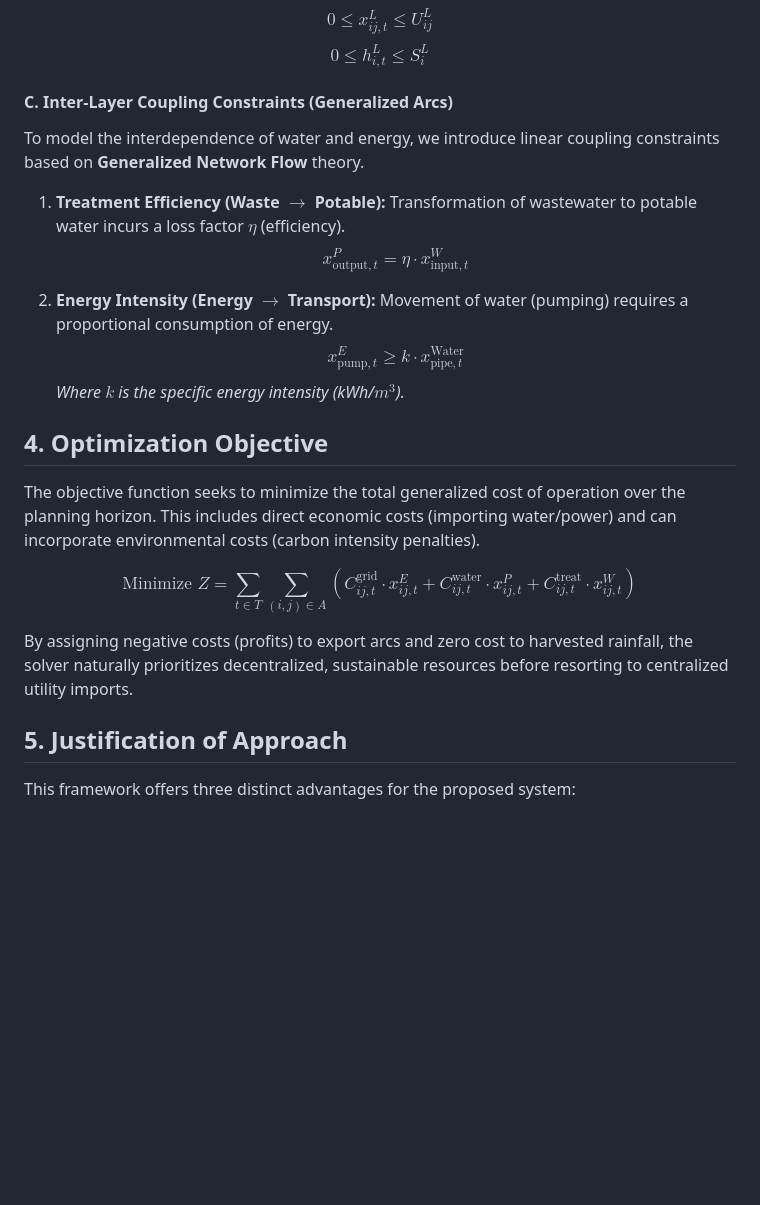
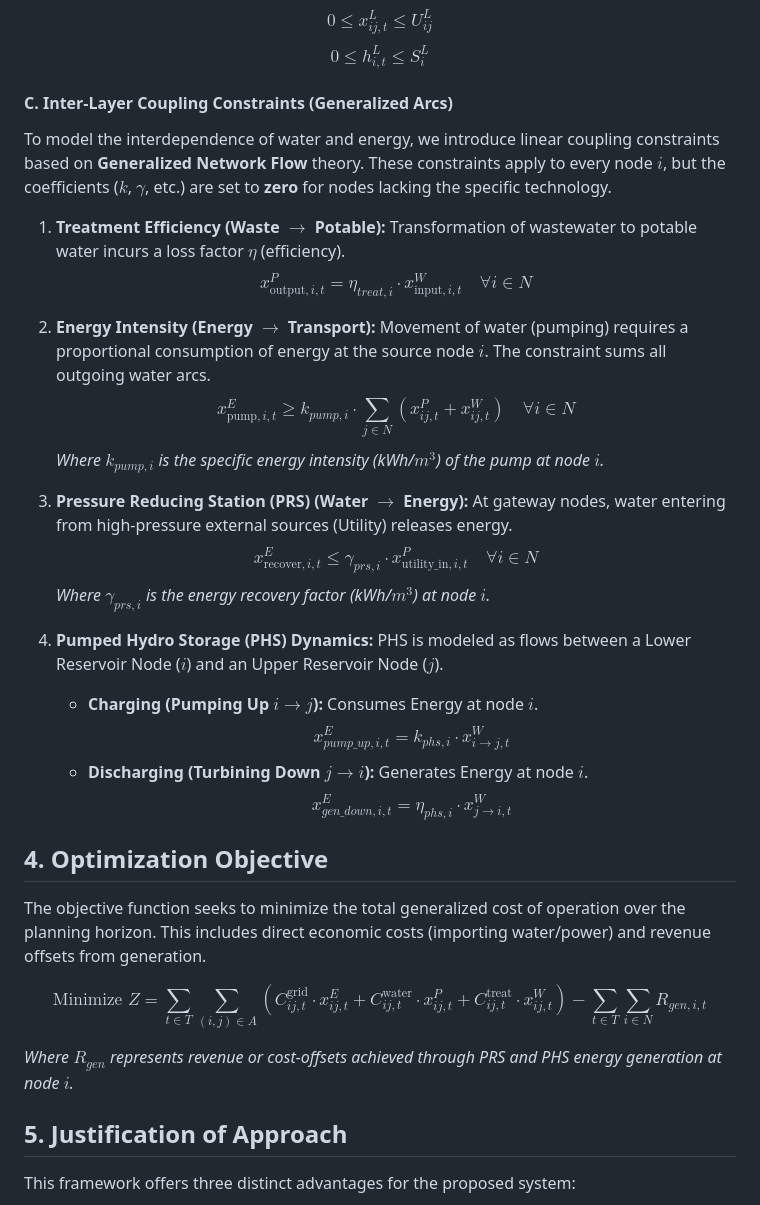
Before and after one commit to abdelrahmanaltawil/stochastic-hydro-wind-coordination, a Markdown page: doc/theoretical_background.md, the part around the change. GitHub-like rendering; blank space fills up the shorter version.

```diff
--- a/doc/theoretical_background.md
+++ b/doc/theoretical_background.md
@@ -68,29 +68,43 @@ $$
 $$
 
 #### **C. Inter-Layer Coupling Constraints (Generalized Arcs)**
-To model the interdependence of water and energy, we introduce linear coupling constraints based on **Generalized Network Flow** theory.
+To model the interdependence of water and energy, we introduce linear coupling constraints based on **Generalized Network Flow** theory. These constraints apply to every node $i$, but the coefficients ($k$, $\gamma$, etc.) are set to **zero** for nodes lacking the specific technology.
 
 1.  **Treatment Efficiency (Waste $\to$ Potable):**
     Transformation of wastewater to potable water incurs a loss factor $\eta$ (efficiency).
     $$
-    x_{\text{output}, t}^{P} = \eta \cdot x_{\text{input}, t}^{W}
+    x_{\text{output}, i, t}^{P} = \eta_{treat, i} \cdot x_{\text{input}, i, t}^{W} \quad \forall i \in N
     $$
 
 2.  **Energy Intensity (Energy $\to$ Transport):**
-    Movement of water (pumping) requires a proportional consumption of energy.
+    Movement of water (pumping) requires a proportional consumption of energy at the source node $i$. The constraint sums all outgoing water arcs.
     $$
-    x_{\text{pump}, t}^{E} \geq k \cdot x_{\text{pipe}, t}^{\text{Water}}
+    x_{\text{pump}, i, t}^{E} \geq k_{pump, i} \cdot \sum_{j \in N} (x_{ij, t}^{P} + x_{ij, t}^{W}) \quad \forall i \in N
     $$
-    *Where $k$ is the specific energy intensity (kWh/$m^3$).*
+    *Where $k_{pump, i}$ is the specific energy intensity (kWh/$m^3$) of the pump at node $i$.*
+
+3.  **Pressure Reducing Station (PRS) (Water $\to$ Energy):**
+    At gateway nodes, water entering from high-pressure external sources (Utility) releases energy.
+    $$
+    x_{\text{recover}, i, t}^{E} \leq \gamma_{prs, i} \cdot x_{\text{utility\_in}, i, t}^{P} \quad \forall i \in N
+    $$
+    *Where $\gamma_{prs, i}$ is the energy recovery factor (kWh/$m^3$) at node $i$.*
+
+4.  **Pumped Hydro Storage (PHS) Dynamics:**
+    PHS is modeled as flows between a Lower Reservoir Node ($i$) and an Upper Reservoir Node ($j$).
+    * **Charging (Pumping Up $i \to j$):** Consumes Energy at node $i$.
+        $$x_{pump\_up, i, t}^{E} = k_{phs, i} \cdot x_{i \to j, t}^{W}$$
+    * **Discharging (Turbining Down $j \to i$):** Generates Energy at node $i$.
+        $$x_{gen\_down, i, t}^{E} = \eta_{phs, i} \cdot x_{j \to i, t}^{W}$$
 
 ## 4. Optimization Objective
-The objective function seeks to minimize the total generalized cost of operation over the planning horizon. This includes direct economic costs (importing water/power) and can incorporate environmental costs (carbon intensity penalties).
+The objective function seeks to minimize the total generalized cost of operation over the planning horizon. This includes direct economic costs (importing water/power) and revenue offsets from generation.
 
 $$
-\text{Minimize } Z = \sum_{t \in T} \sum_{(i,j) \in A} \left( C_{ij,t}^{\text{grid}} \cdot x_{ij,t}^{E} + C_{ij,t}^{\text{water}} \cdot x_{ij,t}^{P} + C_{ij,t}^{\text{treat}} \cdot x_{ij,t}^{W} \right)
+\text{Minimize } Z = \sum_{t \in T} \sum_{(i,j) \in A} \left( C_{ij,t}^{\text{grid}} \cdot x_{ij,t}^{E} + C_{ij,t}^{\text{water}} \cdot x_{ij,t}^{P} + C_{ij,t}^{\text{treat}} \cdot x_{ij,t}^{W} \right) - \sum_{t \in T} \sum_{i \in N} R_{gen, i, t}
 $$
 
-By assigning negative costs (profits) to export arcs and zero cost to harvested rainfall, the solver naturally prioritizes decentralized, sustainable resources before resorting to centralized utility imports.
+*Where $R_{gen}$ represents revenue or cost-offsets achieved through PRS and PHS energy generation at node $i$.*
 
 ## 5. Justification of Approach
 This framework offers three distinct advantages for the proposed system:
```
Also changed, not shown: doc/EcoNex_Pilot_Study.md (+44 -30 lines), doc/digital_twin_blueprint.md (added, +114 -0 lines).
